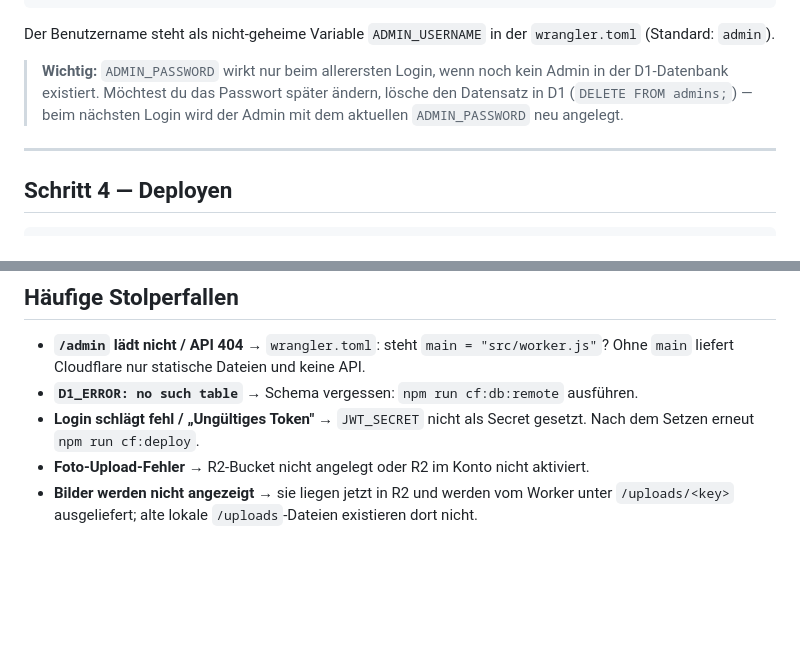
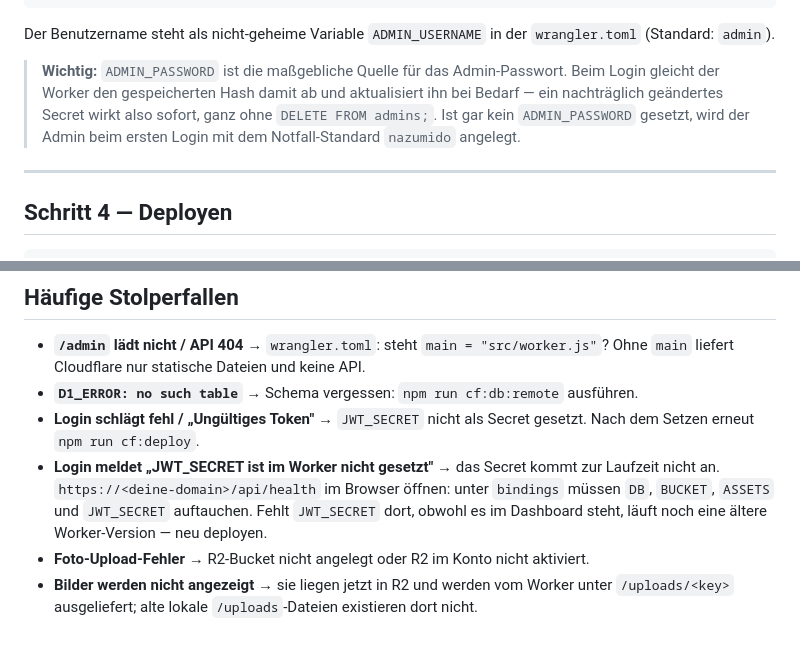
Before and after one commit to devkappi084-source/NazuMido, a Markdown page: DEPLOY-CLOUDFLARE.md, 2 parts joined by grey strips. GitHub-like rendering; blank space fills up the shorter version.

Commit message:
docs: ADMIN_PASSWORD-Verhalten und JWT_SECRET-Diagnose beschreiben
Co-Authored-By: Claude Opus 5 <noreply@anthropic.com>
Claude-Session: https://claude.ai/code/session_01CUCvTkkJ9eHhzCGUZ5jxUh

```diff
--- a/DEPLOY-CLOUDFLARE.md
+++ b/DEPLOY-CLOUDFLARE.md
@@ -86,10 +86,11 @@ npx wrangler secret put ADMIN_PASSWORD
 Der Benutzername steht als nicht-geheime Variable `ADMIN_USERNAME` in der
 `wrangler.toml` (Standard: `admin`).
 
-> **Wichtig:** `ADMIN_PASSWORD` wirkt nur beim allerersten Login, wenn noch kein
-> Admin in der D1-Datenbank existiert. Möchtest du das Passwort später ändern,
-> lösche den Datensatz in D1 (`DELETE FROM admins;`) — beim nächsten Login wird
-> der Admin mit dem aktuellen `ADMIN_PASSWORD` neu angelegt.
+> **Wichtig:** `ADMIN_PASSWORD` ist die maßgebliche Quelle für das Admin-Passwort.
+> Beim Login gleicht der Worker den gespeicherten Hash damit ab und aktualisiert
+> ihn bei Bedarf — ein nachträglich geändertes Secret wirkt also sofort, ganz ohne
+> `DELETE FROM admins;`. Ist gar kein `ADMIN_PASSWORD` gesetzt, wird der Admin
+> beim ersten Login mit dem Notfall-Standard `nazumido` angelegt.
 
 ---
 
@@ -191,6 +192,11 @@ Ab jetzt deployt Cloudflare bei jeder Repo-Änderung automatisch neu.
 - **`D1_ERROR: no such table`** → Schema vergessen: `npm run cf:db:remote` ausführen.
 - **Login schlägt fehl / „Ungültiges Token"** → `JWT_SECRET` nicht als Secret
   gesetzt. Nach dem Setzen erneut `npm run cf:deploy`.
+- **Login meldet „JWT_SECRET ist im Worker nicht gesetzt"** → das Secret kommt zur
+  Laufzeit nicht an. `https://<deine-domain>/api/health` im Browser öffnen: unter
+  `bindings` müssen `DB`, `BUCKET`, `ASSETS` und `JWT_SECRET` auftauchen. Fehlt
+  `JWT_SECRET` dort, obwohl es im Dashboard steht, läuft noch eine ältere
+  Worker-Version — neu deployen.
 - **Foto-Upload-Fehler** → R2-Bucket nicht angelegt oder R2 im Konto nicht aktiviert.
 - **Bilder werden nicht angezeigt** → sie liegen jetzt in R2 und werden vom Worker
   unter `/uploads/<key>` ausgeliefert; alte lokale `/uploads`-Dateien existieren dort nicht.
```
